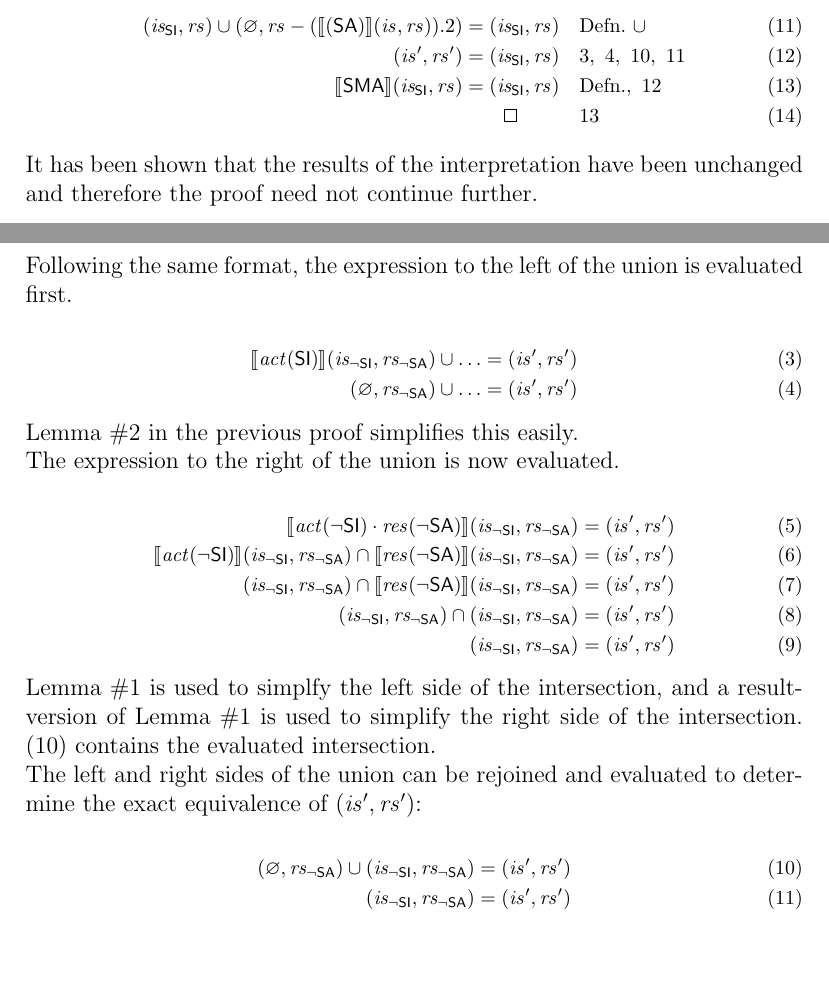
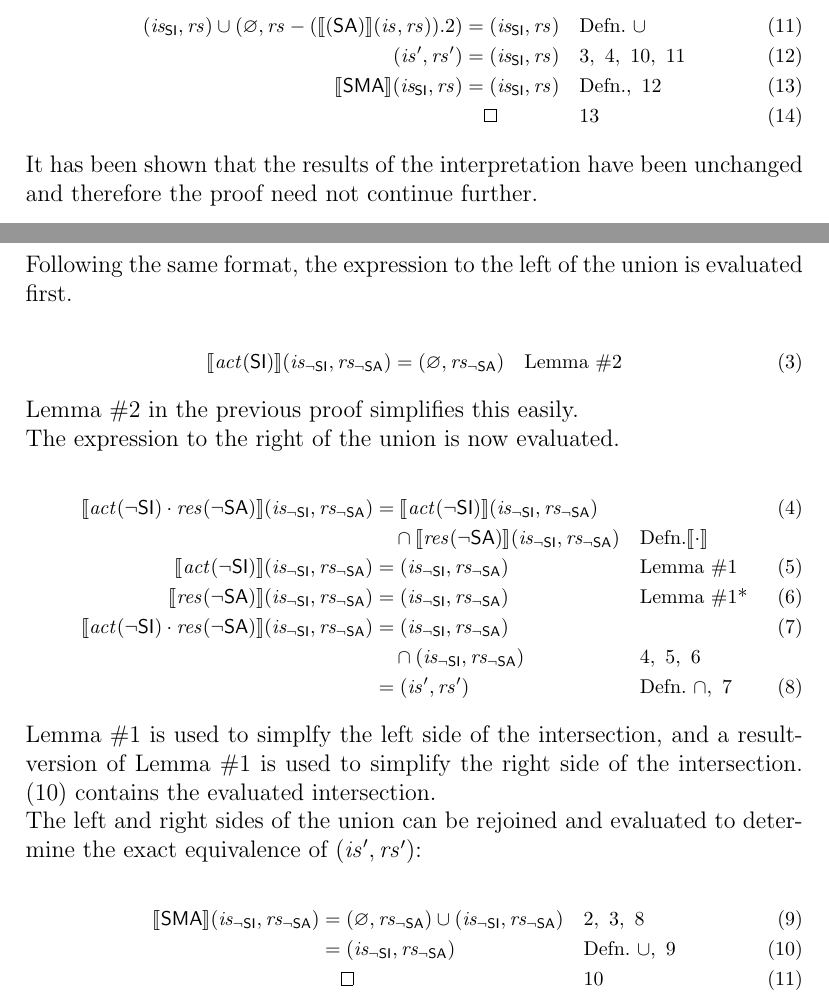
Before and after one commit to 16seftos/Hardware_KAT, a LaTeX document (Language.tex): two parts of pages 5 and 6 of 7, joined at a grey line, cut so that both start at the same text, the shorter picture padded with empty space. Compiled offline with pdfLaTeX.

Commit message:
Finished proof 3.2.2 in 2 column form, needs review gi

```diff
--- a/Language.tex
+++ b/Language.tex
@@ -555,7 +555,7 @@
      &&\quad \text{Defn.},\ \ref{3.2.1:step13}
      \\
      \label{3.2.1:qed}
-     &\quad \qedhere
+     &\qedhere
      &&\quad \ref{3.2.1:step14}
  \end{alignat}
  }%
@@ -599,13 +599,11 @@
  \par\nobreak
  {\fontsize{10pt}{12pt}\selectfont
  \begin{alignat}{2}
-     \interp{ \mathit{act}(\mathsf{SI}) } (\mathit{is_{\mathsf{\neg SI}}}, \mathit{rs_{\mathsf{\neg SA}}}) \cup \ldots
+     \label{3.2.2:step3}
+     \interp{ \mathit{act}(\mathsf{SI}) } (\mathit{is_{\mathsf{\neg SI}}}, \mathit{rs_{\mathsf{\neg SA}}})
      &=
-     (\mathit{is}', \mathit{rs}')
-     \\
-     (\emptyset, \mathit{rs_{\mathsf{\neg SA}}}) \cup \ldots
-     &=
-     (\mathit{is}', \mathit{rs}')
+     (\emptyset, \mathit{rs_{\mathsf{\neg SA}}})
+     &&\quad \text{Lemma \#2}
  \end{alignat}
  }%
      Lemma \#2 in the previous proof simplifies this easily.\\
@@ -614,33 +612,40 @@
  {\fontsize{10pt}{12pt}\selectfont
  \begin{alignat}{2}
        % or would + be better?
+     \label{3.2.2:step4}
      \interp{ \mathit{act}(\neg\mathsf{SI}) \cdot
       \mathit{res}(\neg\mathsf{SA}) } (\mathit{is_{\mathsf{\neg SI}}}, \mathit{rs_{\mathsf{\neg SA}}})
      &=
-     (\mathit{is}', \mathit{rs}')
+     \interp{ \mathit{act}(\neg\mathsf{SI}) } (\mathit{is_{\mathsf{\neg SI}}}, \mathit{rs_{\mathsf{\neg SA}}})\\ \nonumber
+     &\quad \cap
+     \interp{ \mathit{res}(\neg\mathsf{SA}) } (\mathit{is_{\mathsf{\neg SI}}}, \mathit{rs_{\mathsf{\neg SA}}})
+     &&\quad \text{Defn.} \interp{\cdot}
      \\
-       % or would + be better?
-     \interp{ \mathit{act}(\neg\mathsf{SI}) } (\mathit{is_{\mathsf{\neg SI}}}, \mathit{rs_{\mathsf{\neg SA}}}) \cap
+     \label{3.2.2:step5}
+     \interp{ \mathit{act}(\neg\mathsf{SI}) } (\mathit{is_{\mathsf{\neg SI}}}, \mathit{rs_{\mathsf{\neg SA}}})
+     &=
+     (\mathit{is_{\mathsf{\neg SI}}}, \mathit{rs_{\mathsf{\neg SA}}})
+     &&\quad \text{Lemma \#1}
+     \\
+     \label{3.2.2:step6}
      \interp{ \mathit{res}(\neg\mathsf{SA}) } (\mathit{is_{\mathsf{\neg SI}}}, \mathit{rs_{\mathsf{\neg SA}}})
      &=
-     (\mathit{is}', \mathit{rs}')
+     (\mathit{is_{\mathsf{\neg SI}}}, \mathit{rs_{\mathsf{\neg SA}}})
+     &&\quad \text{Lemma \#1*} %note that this is really lemma 1 for results, not actions
      \\
-       % or would + be better?
-     (\mathit{is_{\mathsf{\neg SI}}}, \mathit{rs_{\mathsf{\neg SA}}}) \cap
-     \interp{ \mathit{res}(\neg\mathsf{SA}) } (\mathit{is_{\mathsf{\neg SI}}}, \mathit{rs_{\mathsf{\neg SA}}})
+     \label{3.2.2:step7}
+     \interp{ \mathit{act}(\neg\mathsf{SI}) \cdot
+      \mathit{res}(\neg\mathsf{SA}) } (\mathit{is_{\mathsf{\neg SI}}}, \mathit{rs_{\mathsf{\neg SA}}})
+     &=
+     (\mathit{is_{\mathsf{\neg SI}}}, \mathit{rs_{\mathsf{\neg SA}}})\\ \nonumber
+     &\quad \cap
+     (\mathit{is_{\mathsf{\neg SI}}}, \mathit{rs_{\mathsf{\neg SA}}})
+     &&\quad \ref{3.2.2:step4},\ \ref{3.2.2:step5},\ \ref{3.2.2:step6}
+     \\
+     \label{3.2.2:step8}
      &=
      (\mathit{is}', \mathit{rs}')
-     \\
-       % or would + be better?
-     (\mathit{is_{\mathsf{\neg SI}}}, \mathit{rs_{\mathsf{\neg SA}}}) \cap
-     (\mathit{is_{\mathsf{\neg SI}}}, \mathit{rs_{\mathsf{\neg SA}}})
-     &=
-     (\mathit{is}', \mathit{rs}')
-     \\
-       % or would + be better?
-     (\mathit{is_{\mathsf{\neg SI}}}, \mathit{rs_{\mathsf{\neg SA}}})
-     &=
-     (\mathit{is}', \mathit{rs}')
+     &&\quad \text{Defn.}\ \cap,\ \ref{3.2.2:step7}
  \end{alignat}
  }%
      Lemma \#1 is used to simplfy the left side of the intersection, and a result-version of Lemma \#1 is used to simplify the right side of the intersection. (10) contains the evaluated intersection.\\
@@ -648,14 +653,20 @@
  \par\nobreak
  {\fontsize{10pt}{12pt}\selectfont
  \begin{alignat}{2}
+     \label{3.2.2:step9}
+     \interp{ \mathsf{SMA} } (\mathit{is_{\mathsf{\neg SI}}}, \mathit{rs_{\mathsf{\neg SA}}})
+     &=
      (\emptyset, \mathit{rs_{\mathsf{\neg SA}}}) \cup
      (\mathit{is_{\mathsf{\neg SI}}}, \mathit{rs_{\mathsf{\neg SA}}})
+     &&\quad \ref{3.2.2:step2},\ \ref{3.2.2:step3},\ \ref{3.2.2:step8}
+     \\
+     \label{3.2.2:step10}
      &=
-     (\mathit{is}', \mathit{rs}')
+     (\mathit{is_{\mathsf{\neg SI}}}, \mathit{rs_{\mathsf{\neg SA}}})
+     &&\quad \text{Defn.}\ \cup,\ \ref{3.2.2:step9}
      \\
-     (\mathit{is_{\mathsf{\neg SI}}}, \mathit{rs_{\mathsf{\neg SA}}})
-     &=
-     (\mathit{is}', \mathit{rs}')
+     &\qedhere
+     &&\quad \ref{3.2.2:step10}
  \end{alignat}
  }%
      In (12), it is shown that the evaluated results are unchanged, and it can additionally be said that none of the instructions have been changed from the initial input as well.  This proves part 2.
```
